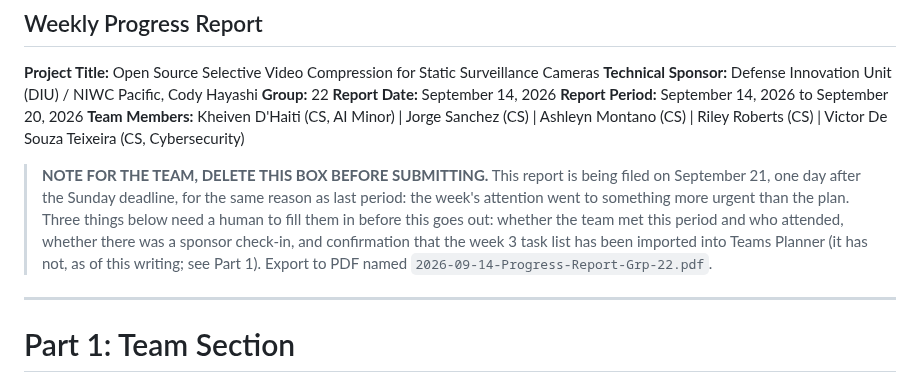
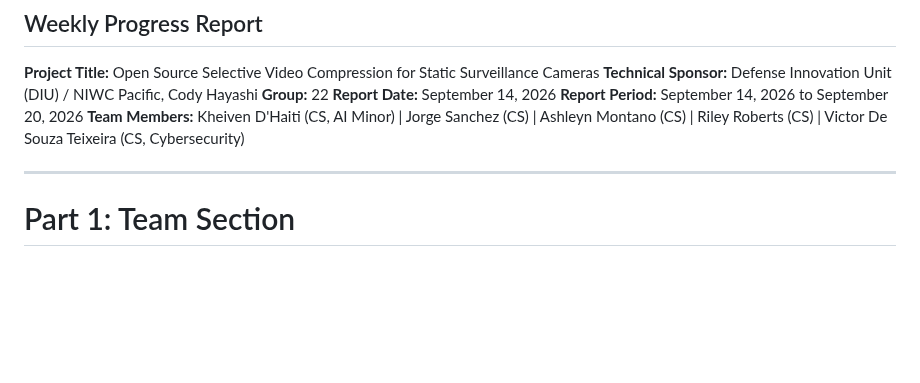
Before and after one commit to Blood-Dawn/Video-compression_2026, a Markdown page: docs/project-records/2026-09-14-Progress-Report-Grp-22.md, the part around the change. Rendered like a GitHub page; blank space fills up the shorter version.

Commit message:
docs(report): remove the internal note-for-team box before submission

```diff
--- a/docs/project-records/2026-09-14-Progress-Report-Grp-22.md
+++ b/docs/project-records/2026-09-14-Progress-Report-Grp-22.md
@@ -8,15 +8,6 @@
 **Report Date:** September 14, 2026
 **Report Period:** September 14, 2026 to September 20, 2026
 **Team Members:** Kheiven D'Haiti (CS, AI Minor) | Jorge Sanchez (CS) | Ashleyn Montano (CS) | Riley Roberts (CS) | Victor De Souza Teixeira (CS, Cybersecurity)
-
-> **NOTE FOR THE TEAM, DELETE THIS BOX BEFORE SUBMITTING.** This report is
-> being filed on September 21, one day after the Sunday deadline, for the same
-> reason as last period: the week's attention went to something more urgent
-> than the plan. Three things below need a human to fill them in before this
-> goes out: whether the team met this period and who attended, whether there
-> was a sponsor check-in, and confirmation that the week 3 task list has been
-> imported into Teams Planner (it has not, as of this writing; see Part 1).
-> Export to PDF named `2026-09-14-Progress-Report-Grp-22.pdf`.
 
 ---
 
```
